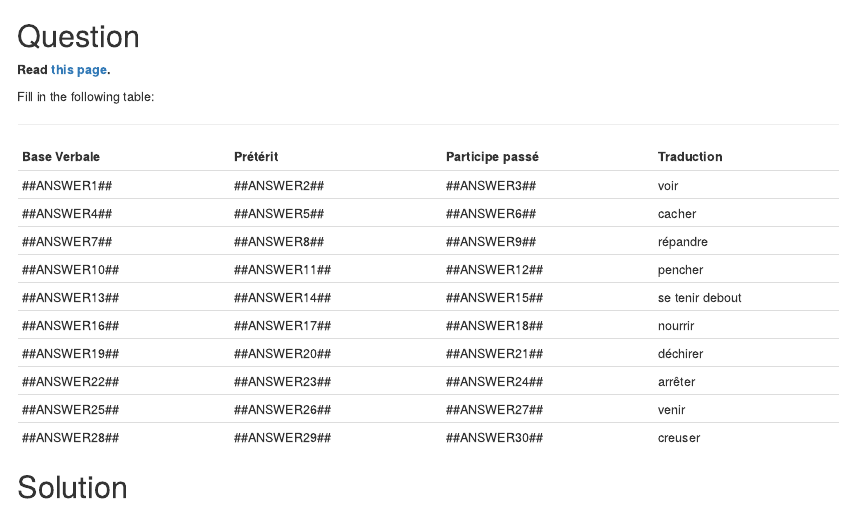
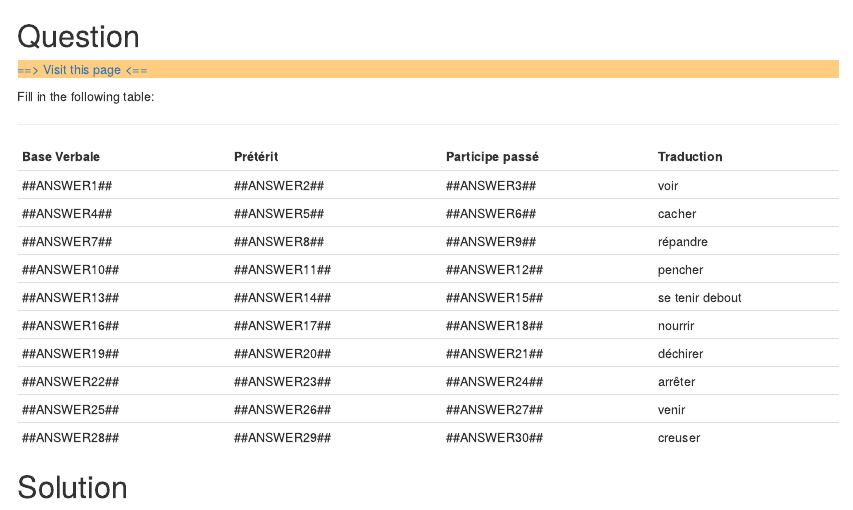
Before and after one commit to adrienmeli/irregular-verbs, an R Markdown document (exercises/irregular-verbs.Rmd): the page in a window 1100 px wide, from its top. Rendered offline with R 4.5, knitr and Pandoc, with nearby package versions; code that draws random numbers runs with fixed seeds of ours.

Commit message:
Automatic back up

```diff
--- a/exercises/irregular-verbs.Rmd
+++ b/exercises/irregular-verbs.Rmd
@@ -17,7 +17,11 @@ exsolution <- as.vector(t(allsolutions[,1:o]))
 Question
 ========
 
-**Read [this page](https://adrienmeli.github.io/irregular-verbs/).**
+<div style="background-color:#ffcc80;">
+
+[==> Visit this page <==](https://adrienmeli.github.io/estienne/)
+
+</div>
 
 Fill in the following table:
 
```
Also changed, not shown: index.html, index.pdf, index.tex.
